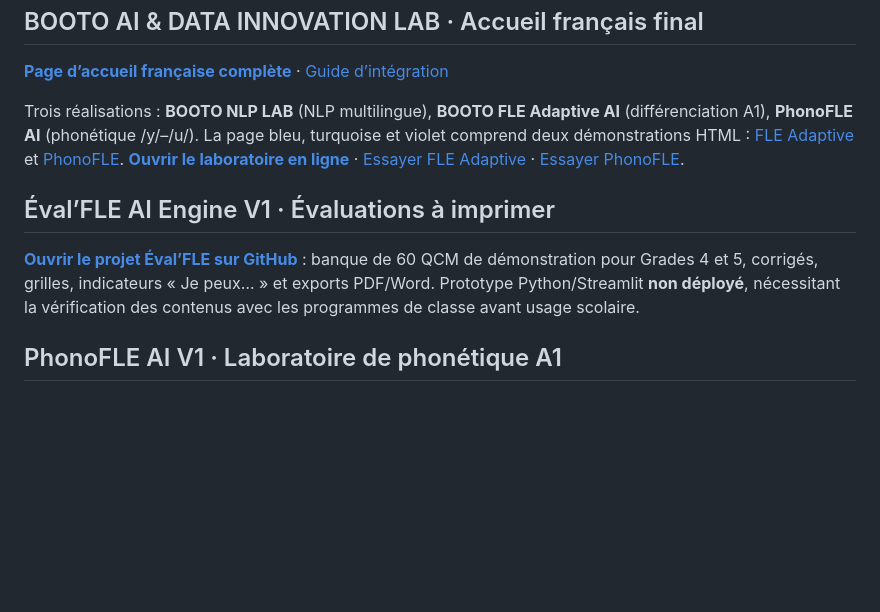
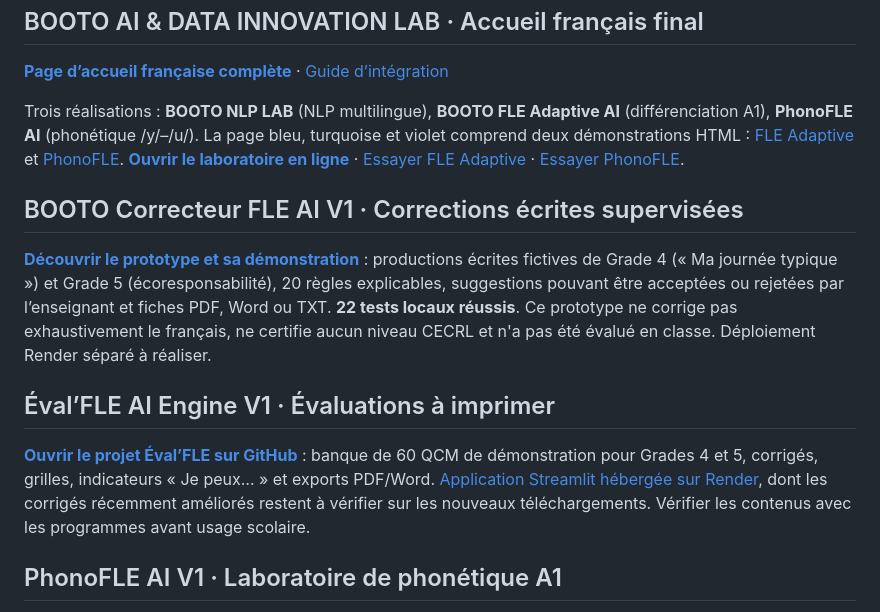
Before and after one commit to Junior-BOOTO/portfolio-fle, a Markdown page: README.md, the part around the change. GitHub-like rendering; blank space fills up the shorter version.

Commit message:
Add BOOTO Correcteur FLE AI to FLE portfolio home

```diff
--- a/README.md
+++ b/README.md
@@ -20,9 +20,13 @@ Je conçois des activités où les apprenants utilisent le français pour accomp
 
 Trois réalisations : **BOOTO NLP LAB** (NLP multilingue), **BOOTO FLE Adaptive AI** (différenciation A1), **PhonoFLE AI** (phonétique /y/–/u/). La page bleu, turquoise et violet comprend deux démonstrations HTML : [FLE Adaptive](projets/booto-ai-lab/demos/adaptive.html) et [PhonoFLE](projets/booto-ai-lab/demos/phonofle.html). **[Ouvrir le laboratoire en ligne](https://junior-booto-fle.juniorbooto.chatgpt.site/projets/booto-ai-lab/)** · [Essayer FLE Adaptive](https://junior-booto-fle.juniorbooto.chatgpt.site/projets/booto-ai-lab/demos/adaptive.html) · [Essayer PhonoFLE](https://junior-booto-fle.juniorbooto.chatgpt.site/projets/booto-ai-lab/demos/phonofle.html).
 
+## BOOTO Correcteur FLE AI V1 · Corrections écrites supervisées
+
+[**Découvrir le prototype et sa démonstration**](https://github.com/Junior-BOOTO/python.skills/tree/main/correcteur-fle-ai) : productions écrites fictives de Grade 4 (« Ma journée typique ») et Grade 5 (écoresponsabilité), 20 règles explicables, suggestions pouvant être acceptées ou rejetées par l’enseignant et fiches PDF, Word ou TXT. **22 tests locaux réussis**. Ce prototype ne corrige pas exhaustivement le français, ne certifie aucun niveau CECRL et n'a pas été évalué en classe. Déploiement Render séparé à réaliser.
+
 ## Éval’FLE AI Engine V1 · Évaluations à imprimer
 
-[**Ouvrir le projet Éval’FLE sur GitHub**](https://github.com/Junior-BOOTO/python.skills/tree/main/eval-fle-ai-engine) : banque de 60 QCM de démonstration pour Grades 4 et 5, corrigés, grilles, indicateurs « Je peux… » et exports PDF/Word. Prototype Python/Streamlit **non déployé**, nécessitant la vérification des contenus avec les programmes de classe avant usage scolaire.
+[**Ouvrir le projet Éval’FLE sur GitHub**](https://github.com/Junior-BOOTO/python.skills/tree/main/eval-fle-ai-engine) : banque de 60 QCM de démonstration pour Grades 4 et 5, corrigés, grilles, indicateurs « Je peux… » et exports PDF/Word. [Application Streamlit hébergée sur Render](https://booto-eval-fle-ai.onrender.com/), dont les corrigés récemment améliorés restent à vérifier sur les nouveaux téléchargements. Vérifier les contenus avec les programmes avant usage scolaire.
 
 ## PhonoFLE AI V1 · Laboratoire de phonétique A1
 
```
